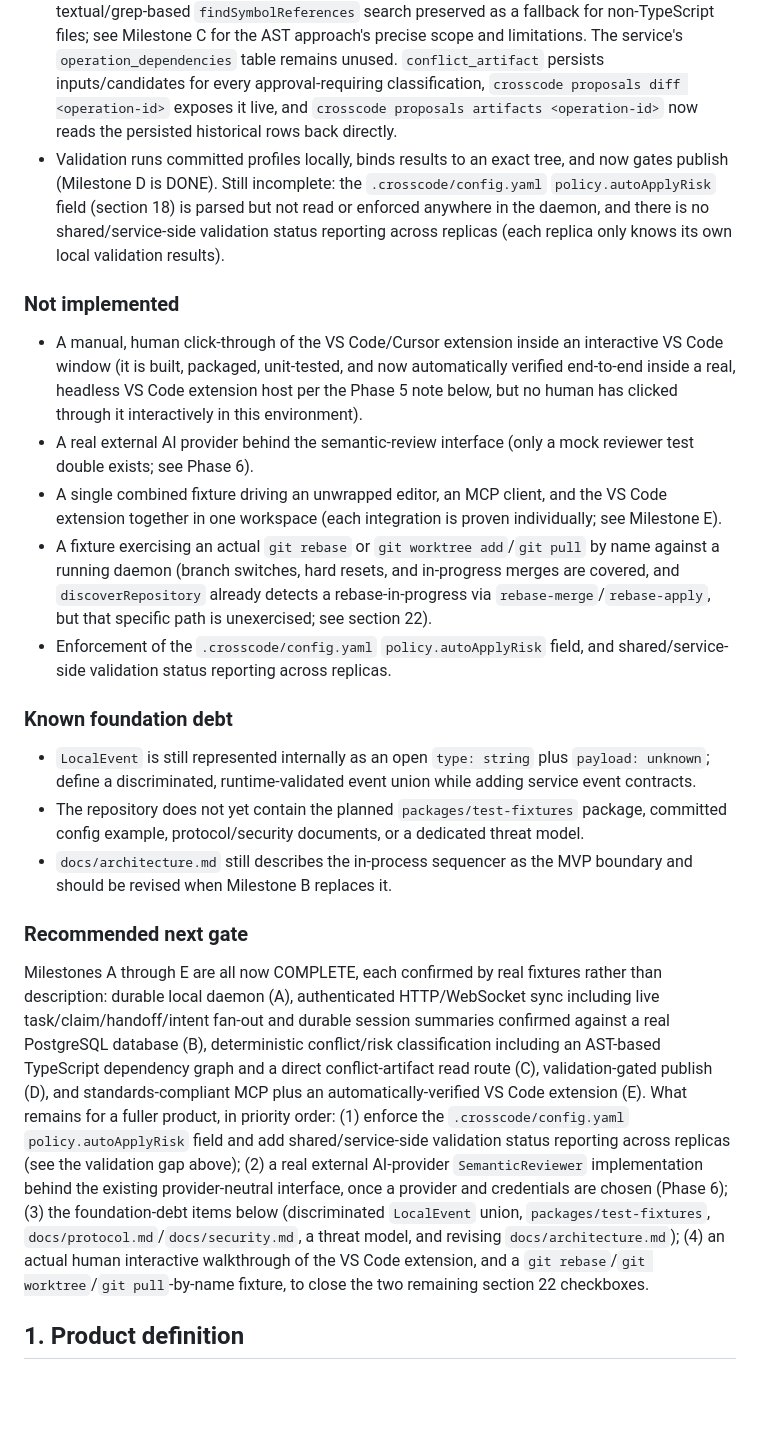
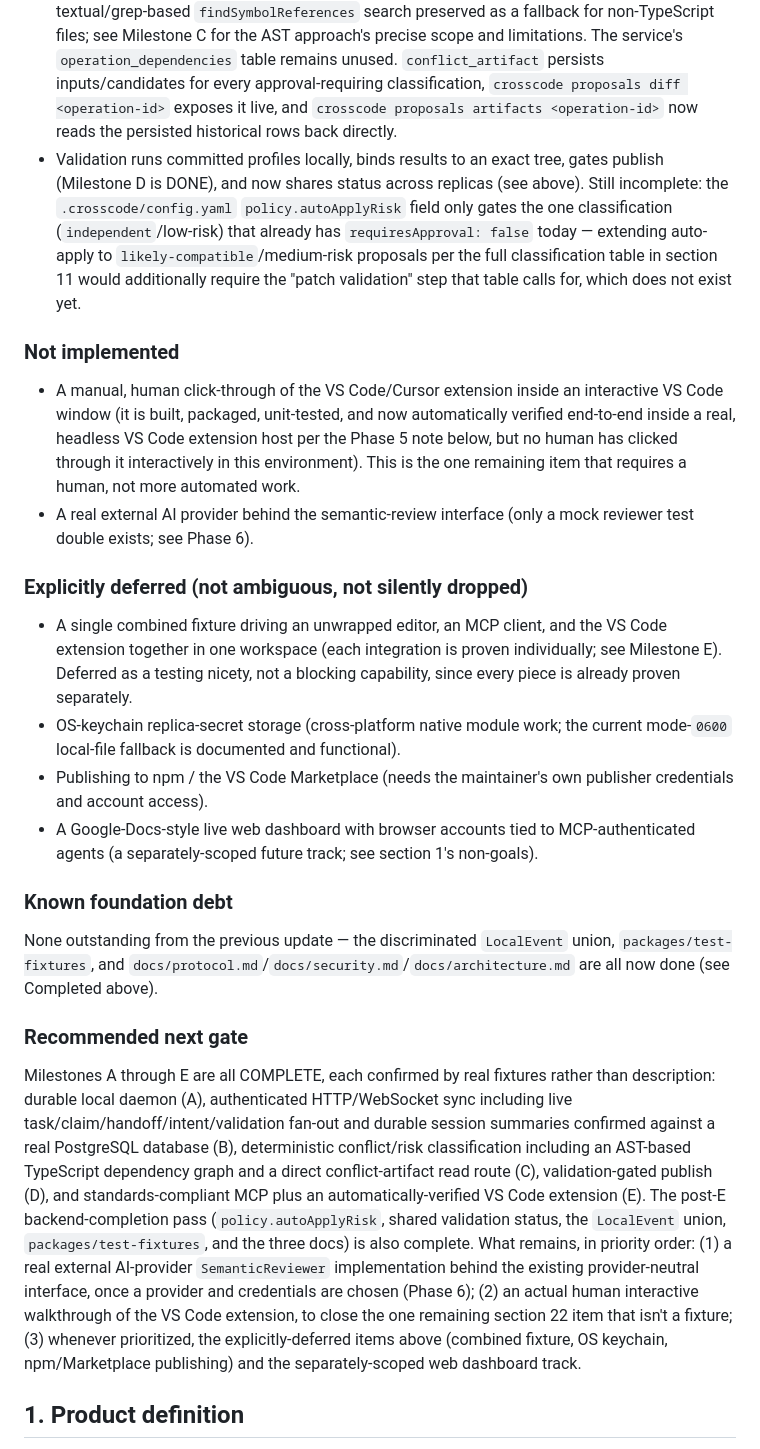
Before and after one commit to amsultan2010/crosscode, a Markdown page: BUILD_INSTRUCTIONS.md, the part around one of its changes. Drawn GitHub-style; blank space fills up the shorter version.

Commit message:
Update BUILD_INSTRUCTIONS.md: post-Milestone-E backend-completion pass done
Reflects the just-landed policy.autoApplyRisk enforcement, shared/service-side validation status reporting, discriminated LocalEvent union, packages/test-fixtures, and docs/protocol.md+security.md+revised architecture.md. Corrects a stale claim in the previous update (the git rebase/worktree/pull fixtures were already implemented and passing; only the top summary hadn't caught up with section 22). Explicitly logs three deferred items (combined fixture, OS keychain, npm/Marketplace publishing) and the separately-scoped web dashboard track so nothing is silently dropped.

Co-authored-by: Orca <help@stably.ai>

```diff
--- a/BUILD_INSTRUCTIONS.md
+++ b/BUILD_INSTRUCTIONS.md
@@ -37,25 +42,27 @@ Current verification baseline:
 ### Partially implemented
 
 - Deterministic conflict analysis handles independent, likely-compatible, stale-base, critical-path, delete-vs-modify, semantic-overlap, and interface-impact classification, plus basic Git three-way analysis. Hunk overlap is computed end-to-end from a real `git diff --no-index` patch generated at capture time (`packages/git`'s `unifiedDiff`, wired into `LocalDaemon.capture()`), not a hardcoded flag. Dependency-impact resolution for `.ts`/`.tsx` files now uses a real TypeScript AST import graph (`packages/git/src/typescript-graph.ts`), with the original textual/grep-based `findSymbolReferences` search preserved as a fallback for non-TypeScript files; see Milestone C for the AST approach's precise scope and limitations. The service's `operation_dependencies` table remains unused. `conflict_artifact` persists inputs/candidates for every approval-requiring classification, `crosscode proposals diff <operation-id>` exposes it live, and `crosscode proposals artifacts <operation-id>` now reads the persisted historical rows back directly.
-- Validation runs committed profiles locally, binds results to an exact tree, and now gates publish (Milestone D is DONE). Still incomplete: the `.crosscode/config.yaml` `policy.autoApplyRisk` field (section 18) is parsed but not read or enforced anywhere in the daemon, and there is no shared/service-side validation status reporting across replicas (each replica only knows its own local validation results).
+- Validation runs committed profiles locally, binds results to an exact tree, gates publish (Milestone D is DONE), and now shares status across replicas (see above). Still incomplete: the `.crosscode/config.yaml` `policy.autoApplyRisk` field only gates the one classification (`independent`/low-risk) that already has `requiresApproval: false` today — extending auto-apply to `likely-compatible`/medium-risk proposals per the full classification table in section 11 would additionally require the "patch validation" step that table calls for, which does not exist yet.
 
 ### Not implemented
 
-- A manual, human click-through of the VS Code/Cursor extension inside an interactive VS Code window (it is built, packaged, unit-tested, and now automatically verified end-to-end inside a real, headless VS Code extension host per the Phase 5 note below, but no human has clicked through it interactively in this environment).
+- A manual, human click-through of the VS Code/Cursor extension inside an interactive VS Code window (it is built, packaged, unit-tested, and now automatically verified end-to-end inside a real, headless VS Code extension host per the Phase 5 note below, but no human has clicked through it interactively in this environment). This is the one remaining item that requires a human, not more automated work.
 - A real external AI provider behind the semantic-review interface (only a mock reviewer test double exists; see Phase 6).
-- A single combined fixture driving an unwrapped editor, an MCP client, and the VS Code extension together in one workspace (each integration is proven individually; see Milestone E).
-- A fixture exercising an actual `git rebase` or `git worktree add`/`git pull` by name against a running daemon (branch switches, hard resets, and in-progress merges are covered, and `discoverRepository` already detects a rebase-in-progress via `rebase-merge`/`rebase-apply`, but that specific path is unexercised; see section 22).
-- Enforcement of the `.crosscode/config.yaml` `policy.autoApplyRisk` field, and shared/service-side validation status reporting across replicas.
+
+### Explicitly deferred (not ambiguous, not silently dropped)
+
+- A single combined fixture driving an unwrapped editor, an MCP client, and the VS Code extension together in one workspace (each integration is proven individually; see Milestone E). Deferred as a testing nicety, not a blocking capability, since every piece is already proven separately.
+- OS-keychain replica-secret storage (cross-platform native module work; the current mode-`0600` local-file fallback is documented and functional).
+- Publishing to npm / the VS Code Marketplace (needs the maintainer's own publisher credentials and account access).
+- A Google-Docs-style live web dashboard with browser accounts tied to MCP-authenticated agents (a separately-scoped future track; see section 1's non-goals).
 
 ### Known foundation debt
 
-- `LocalEvent` is still represented internally as an open `type: string` plus `payload: unknown`; define a discriminated, runtime-validated event union while adding service event contracts.
-- The repository does not yet contain the planned `packages/test-fixtures` package, committed config example, protocol/security documents, or a dedicated threat model.
-- `docs/architecture.md` still describes the in-process sequencer as the MVP boundary and should be revised when Milestone B replaces it.
+None outstanding from the previous update — the discriminated `LocalEvent` union, `packages/test-fixtures`, and `docs/protocol.md`/`docs/security.md`/`docs/architecture.md` are all now done (see Completed above).
 
 ### Recommended next gate
 
-Milestones A through E are all now COMPLETE, each confirmed by real fixtures rather than description: durable local daemon (A), authenticated HTTP/WebSocket sync including live task/claim/handoff/intent fan-out and durable session summaries confirmed against a real PostgreSQL database (B), deterministic conflict/risk classification including an AST-based TypeScript dependency graph and a direct conflict-artifact read route (C), validation-gated publish (D), and standards-compliant MCP plus an automatically-verified VS Code extension (E). What remains for a fuller product, in priority order: (1) enforce the `.crosscode/config.yaml` `policy.autoApplyRisk` field and add shared/service-side validation status reporting across replicas (see the validation gap above); (2) a real external AI-provider `SemanticReviewer` implementation behind the existing provider-neutral interface, once a provider and credentials are chosen (Phase 6); (3) the foundation-debt items below (discriminated `LocalEvent` union, `packages/test-fixtures`, `docs/protocol.md`/`docs/security.md`, a threat model, and revising `docs/architecture.md`); (4) an actual human interactive walkthrough of the VS Code extension, and a `git rebase`/`git worktree`/`git pull`-by-name fixture, to close the two remaining section 22 checkboxes.
+Milestones A through E are all COMPLETE, each confirmed by real fixtures rather than description: durable local daemon (A), authenticated HTTP/WebSocket sync including live task/claim/handoff/intent/validation fan-out and durable session summaries confirmed against a real PostgreSQL database (B), deterministic conflict/risk classification including an AST-based TypeScript dependency graph and a direct conflict-artifact read route (C), validation-gated publish (D), and standards-compliant MCP plus an automatically-verified VS Code extension (E). The post-E backend-completion pass (`policy.autoApplyRisk`, shared validation status, the `LocalEvent` union, `packages/test-fixtures`, and the three docs) is also complete. What remains, in priority order: (1) a real external AI-provider `SemanticReviewer` implementation behind the existing provider-neutral interface, once a provider and credentials are chosen (Phase 6); (2) an actual human interactive walkthrough of the VS Code extension, to close the one remaining section 22 item that isn't a fixture; (3) whenever prioritized, the explicitly-deferred items above (combined fixture, OS keychain, npm/Marketplace publishing) and the separately-scoped web dashboard track.
 
 ## 1. Product definition
 
```
Also changed, not shown: other parts of BUILD_INSTRUCTIONS.md (+8 -3 lines).
